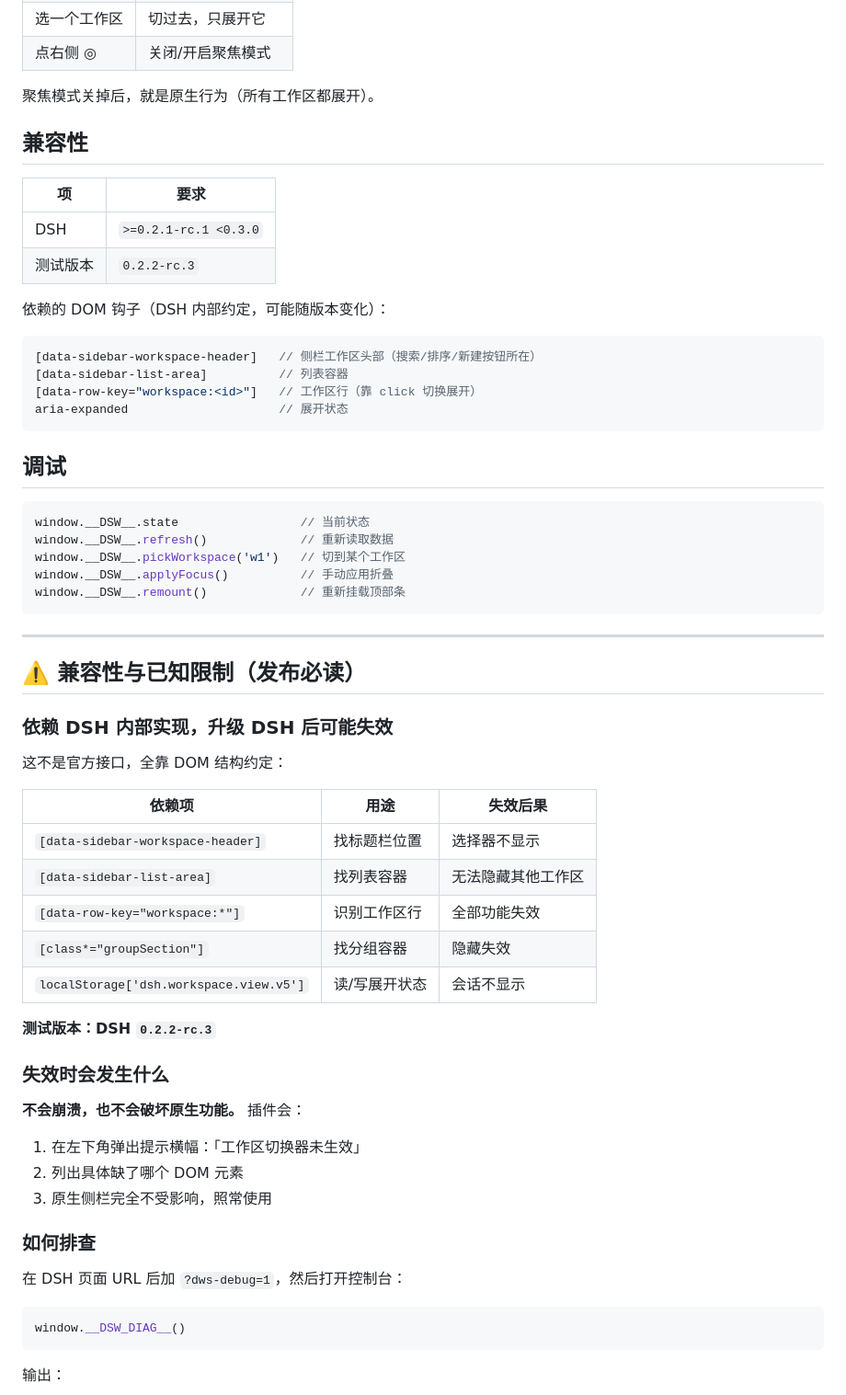
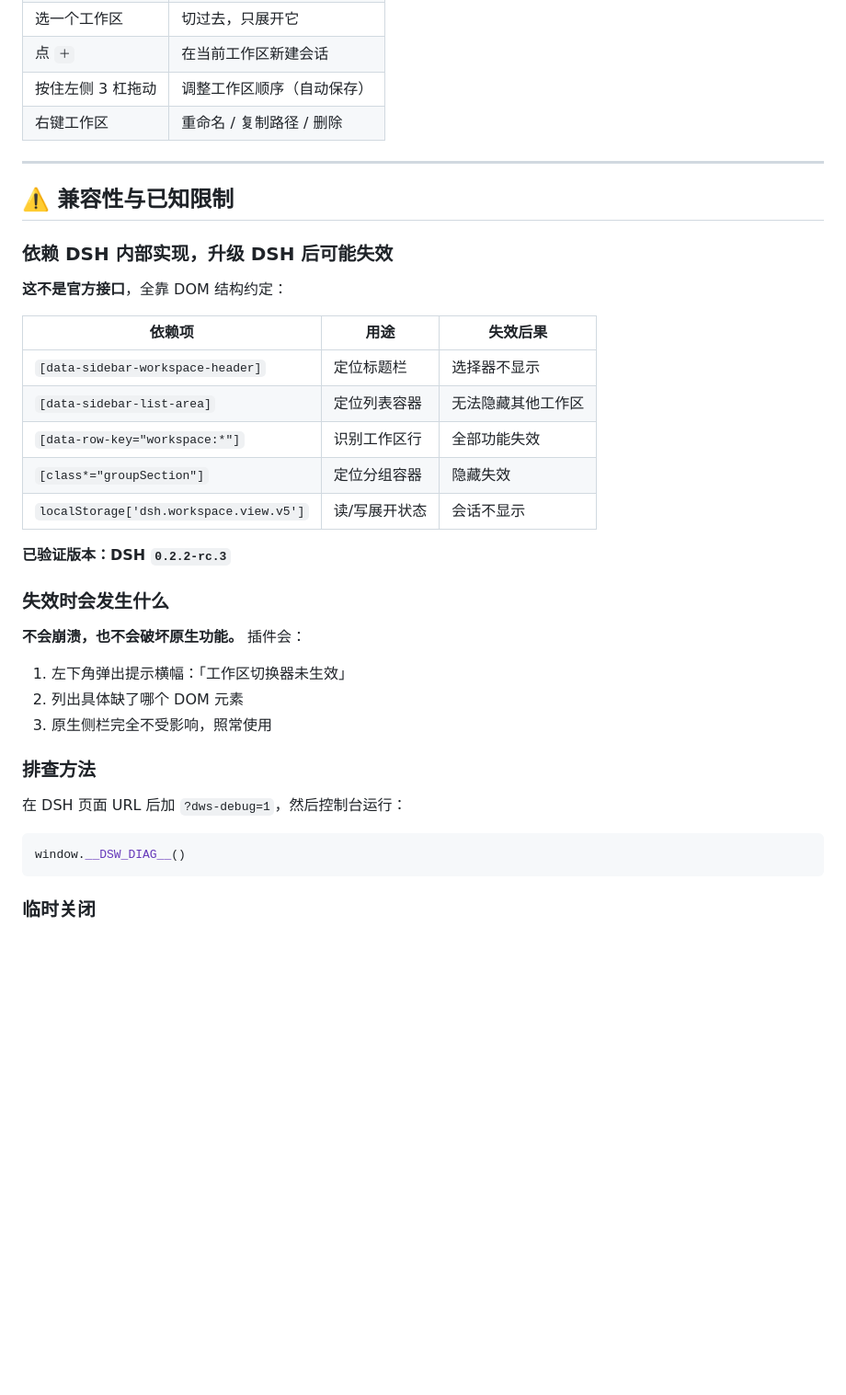
Before and after one commit to Xiashano1/dsh-workspace-switcher, a Markdown page: README.md, the part around one of its changes. Shown at 92% size. Rendered like a GitHub page; blank space fills up the shorter version.

````diff
--- a/README.md
+++ b/README.md
@@ -102,68 +88,41 @@ npm install dsh-workspace-switcher
 | 选一个工作区 | 切过去，只展开它 |
-| 点右侧 ◎ | 关闭/开启聚焦模式 |
-
-聚焦模式关掉后，就是原生行为（所有工作区都展开）。
-
-## 兼容性
-
-| 项 | 要求 |
-|---|---|
-| DSH | `>=0.2.1-rc.1 <0.3.0` |
-| 测试版本 | `0.2.2-rc.3` |
-
-依赖的 DOM 钩子（DSH 内部约定，可能随版本变化）：
-
-```js
-[data-sidebar-workspace-header]   // 侧栏工作区头部（搜索/排序/新建按钮所在）
-[data-sidebar-list-area]          // 列表容器
-[data-row-key="workspace:<id>"]   // 工作区行（靠 click 切换展开）
-aria-expanded                     // 展开状态
-```
-
-## 调试
-
-```js
-window.__DSW__.state                 // 当前状态
-window.__DSW__.refresh()             // 重新读取数据
-window.__DSW__.pickWorkspace('w1')   // 切到某个工作区
-window.__DSW__.applyFocus()          // 手动应用折叠
-window.__DSW__.remount()             // 重新挂载顶部条
-```
-
+| 点 `＋` | 在当前工作区新建会话 |
+| 按住左侧 3 杠拖动 | 调整工作区顺序（自动保存） |
+| 右键工作区 | 重命名 / 复制路径 / 删除 |
 
 ---
 
-## ⚠️ 兼容性与已知限制（发布必读）
+## ⚠️ 兼容性与已知限制
 
-### 依赖 DSH 内部实现，**升级 DSH 后可能失效**
+### 依赖 DSH 内部实现，升级 DSH 后可能失效
 
-这不是官方接口，全靠 DOM 结构约定：
+**这不是官方接口**，全靠 DOM 结构约定：
 
 | 依赖项 | 用途 | 失效后果 |
 |---|---|---|
-| `[data-sidebar-workspace-header]` | 找标题栏位置 | 选择器不显示 |
-| `[data-sidebar-list-area]` | 找列表容器 | 无法隐藏其他工作区 |
+| `[data-sidebar-workspace-header]` | 定位标题栏 | 选择器不显示 |
+| `[data-sidebar-list-area]` | 定位列表容器 | 无法隐藏其他工作区 |
 | `[data-row-key="workspace:*"]` | 识别工作区行 | 全部功能失效 |
-| `[class*="groupSection"]` | 找分组容器 | 隐藏失效 |
+| `[class*="groupSection"]` | 定位分组容器 | 隐藏失效 |
 | `localStorage['dsh.workspace.view.v5']` | 读/写展开状态 | 会话不显示 |
 
-**测试版本：DSH `0.2.2-rc.3`**
+**已验证版本：DSH `0.2.2-rc.3`**
 
 ### 失效时会发生什么
 
 **不会崩溃，也不会破坏原生功能。** 插件会：
 
-1. 在左下角弹出提示横幅：「工作区切换器未生效」
+1. 左下角弹出提示横幅：「工作区切换器未生效」
 2. 列出具体缺了哪个 DOM 元素
 3. 原生侧栏完全不受影响，照常使用
 
-### 如何排查
+### 排查方法
 
-在 DSH 页面 URL 后加 `?dws-debug=1`，然后打开控制台：
+在 DSH 页面 URL 后加 `?dws-debug=1`，然后控制台运行：
 
 ```js
 window.__DSW_DIAG__()
 ```
 
-输出：
+### 临时关闭
 
````
Also changed, not shown: other parts of README.md (+52 -137 lines), docs/modal.png (added), docs/sidebar.png (added), 1 other file.
